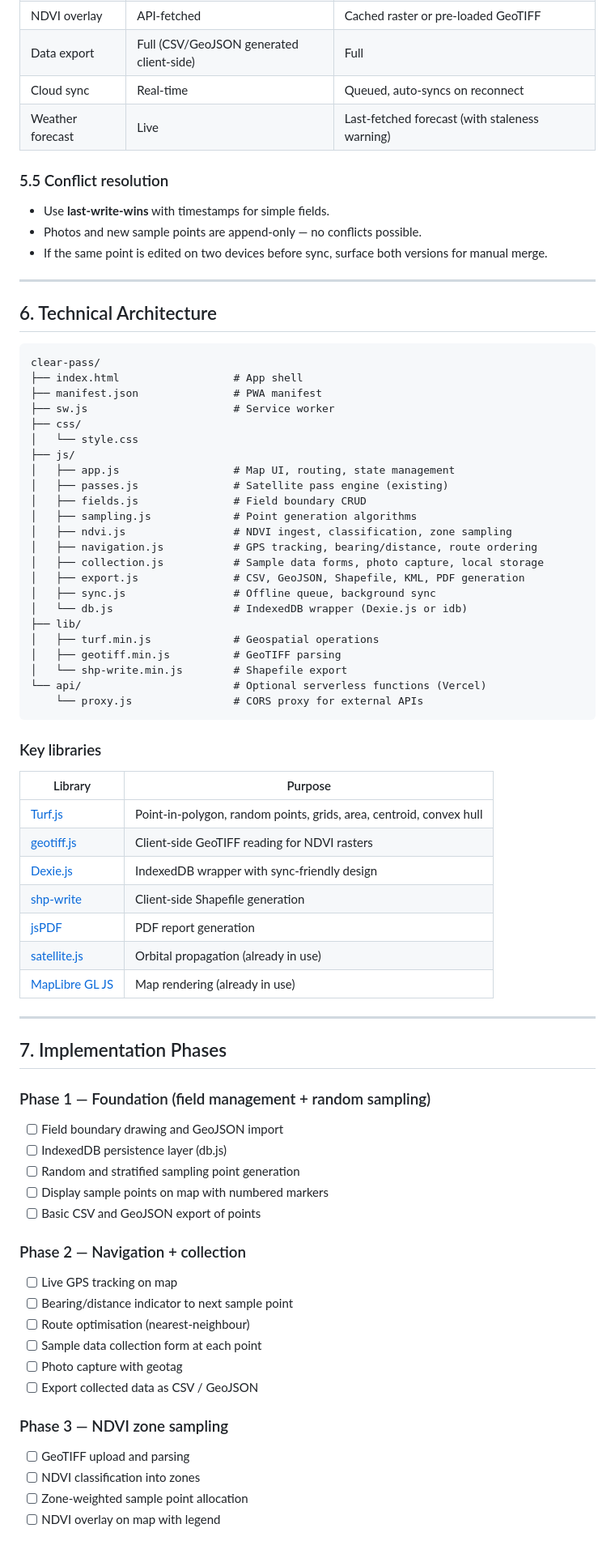
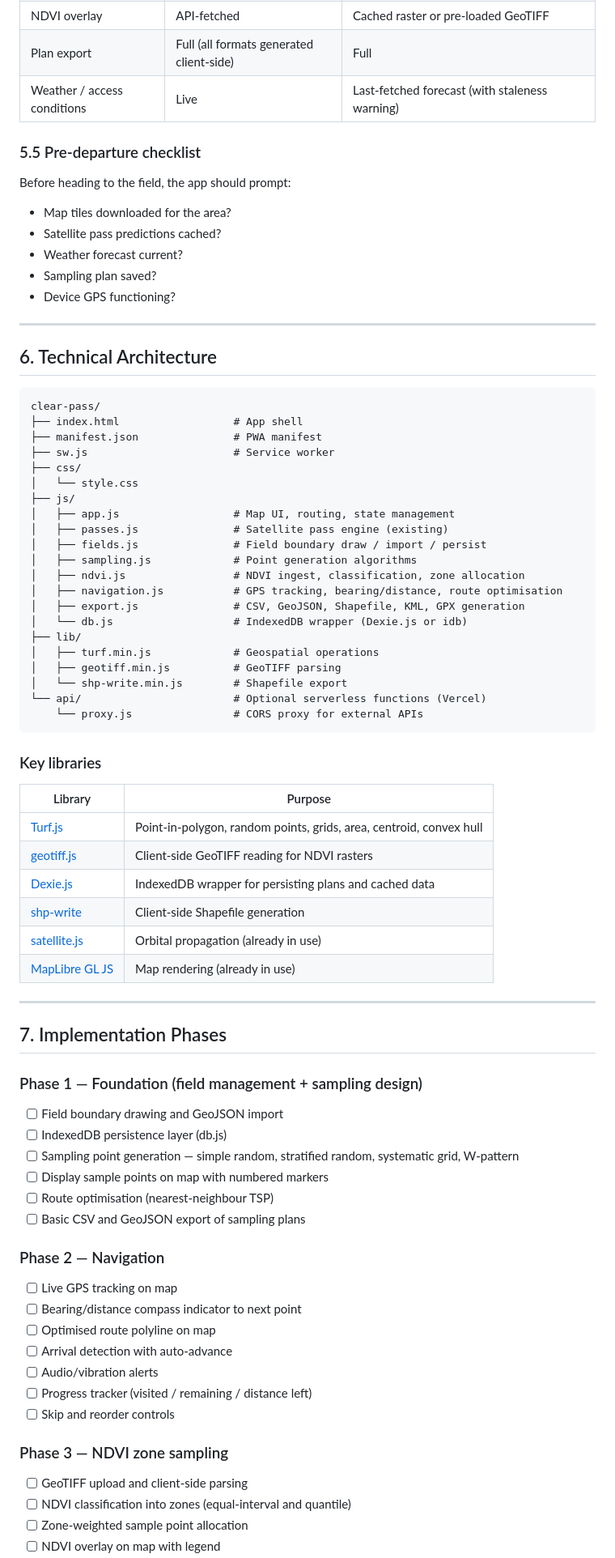
Before and after one commit to charles-gentry/clear-pass, a Markdown page: PLAN-field-sampling-app.md, the part around one of its changes. Shown at 81% size. GitHub-like rendering.

```diff
--- a/PLAN-field-sampling-app.md
+++ b/PLAN-field-sampling-app.md
@@ -200,14 +188,17 @@ Field sampling frequently occurs in areas with poor or no mobile signal. The app
 | Pass predictions | Live TLE + weather | Cached predictions from last sync |
 | NDVI overlay | API-fetched | Cached raster or pre-loaded GeoTIFF |
-| Data export | Full (CSV/GeoJSON generated client-side) | Full |
-| Cloud sync | Real-time | Queued, auto-syncs on reconnect |
-| Weather forecast | Live | Last-fetched forecast (with staleness warning) |
+| Plan export | Full (all formats generated client-side) | Full |
+| Weather / access conditions | Live | Last-fetched forecast (with staleness warning) |
 
-### 5.5 Conflict resolution
+### 5.5 Pre-departure checklist
 
-- Use **last-write-wins** with timestamps for simple fields.
-- Photos and new sample points are append-only — no conflicts possible.
-- If the same point is edited on two devices before sync, surface both versions for manual merge.
+Before heading to the field, the app should prompt:
+
+- Map tiles downloaded for the area?
+- Satellite pass predictions cached?
+- Weather forecast current?
+- Sampling plan saved?
+- Device GPS functioning?
 
 ---
 
@@ -223,13 +214,11 @@ clear-pass/
 ├── js/
 │   ├── app.js                  # Map UI, routing, state management
 │   ├── passes.js               # Satellite pass engine (existing)
-│   ├── fields.js               # Field boundary CRUD
+│   ├── fields.js               # Field boundary draw / import / persist
 │   ├── sampling.js             # Point generation algorithms
-│   ├── ndvi.js                 # NDVI ingest, classification, zone sampling
-│   ├── navigation.js           # GPS tracking, bearing/distance, route ordering
-│   ├── collection.js           # Sample data forms, photo capture, local storage
-│   ├── export.js               # CSV, GeoJSON, Shapefile, KML, PDF generation
-│   ├── sync.js                 # Offline queue, background sync
+│   ├── ndvi.js                 # NDVI ingest, classification, zone allocation
+│   ├── navigation.js           # GPS tracking, bearing/distance, route optimisation
+│   ├── export.js               # CSV, GeoJSON, Shapefile, KML, GPX generation
 │   └── db.js                   # IndexedDB wrapper (Dexie.js or idb)
 ├── lib/
 │   ├── turf.min.js             # Geospatial operations
@@ -245,9 +234,8 @@ clear-pass/
 |---|---|
 | [Turf.js](https://turfjs.org/) | Point-in-polygon, random points, grids, area, centroid, convex hull |
 | [geotiff.js](https://geotiffjs.github.io/) | Client-side GeoTIFF reading for NDVI rasters |
-| [Dexie.js](https://dexie.org/) | IndexedDB wrapper with sync-friendly design |
+| [Dexie.js](https://dexie.org/) | IndexedDB wrapper for persisting plans and cached data |
 | [shp-write](https://github.com/mapbox/shp-write) | Client-side Shapefile generation |
-| [jsPDF](https://github.com/parallax/jsPDF) | PDF report generation |
 | [satellite.js](https://github.com/shashwatak/satellite-js) | Orbital propagation (already in use) |
 | [MapLibre GL JS](https://maplibre.org/) | Map rendering (already in use) |
 
@@ -255,26 +243,28 @@ clear-pass/
 
 ## 7. Implementation Phases
 
-### Phase 1 — Foundation (field management + random sampling)
+### Phase 1 — Foundation (field management + sampling design)
 
 - [ ] Field boundary drawing and GeoJSON import
 - [ ] IndexedDB persistence layer (db.js)
-- [ ] Random and stratified sampling point generation
+- [ ] Sampling point generation — simple random, stratified random, systematic grid, W-pattern
 - [ ] Display sample points on map with numbered markers
-- [ ] Basic CSV and GeoJSON export of points
+- [ ] Route optimisation (nearest-neighbour TSP)
+- [ ] Basic CSV and GeoJSON export of sampling plans
 
-### Phase 2 — Navigation + collection
+### Phase 2 — Navigation
 
 - [ ] Live GPS tracking on map
-- [ ] Bearing/distance indicator to next sample point
-- [ ] Route optimisation (nearest-neighbour)
-- [ ] Sample data collection form at each point
-- [ ] Photo capture with geotag
-- [ ] Export collected data as CSV / GeoJSON
+- [ ] Bearing/distance compass indicator to next point
+- [ ] Optimised route polyline on map
+- [ ] Arrival detection with auto-advance
+- [ ] Audio/vibration alerts
+- [ ] Progress tracker (visited / remaining / distance left)
+- [ ] Skip and reorder controls
 
 ### Phase 3 — NDVI zone sampling
 
-- [ ] GeoTIFF upload and parsing
-- [ ] NDVI classification into zones
+- [ ] GeoTIFF upload and client-side parsing
+- [ ] NDVI classification into zones (equal-interval and quantile)
 - [ ] Zone-weighted sample point allocation
 - [ ] NDVI overlay on map with legend
```
Also changed, not shown: other parts of PLAN-field-sampling-app.md (+94 -103 lines).
